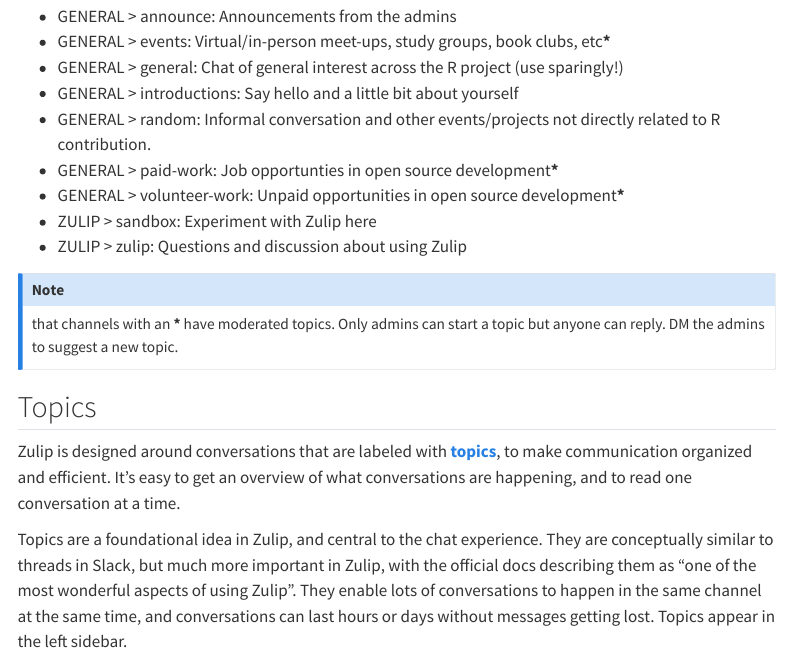
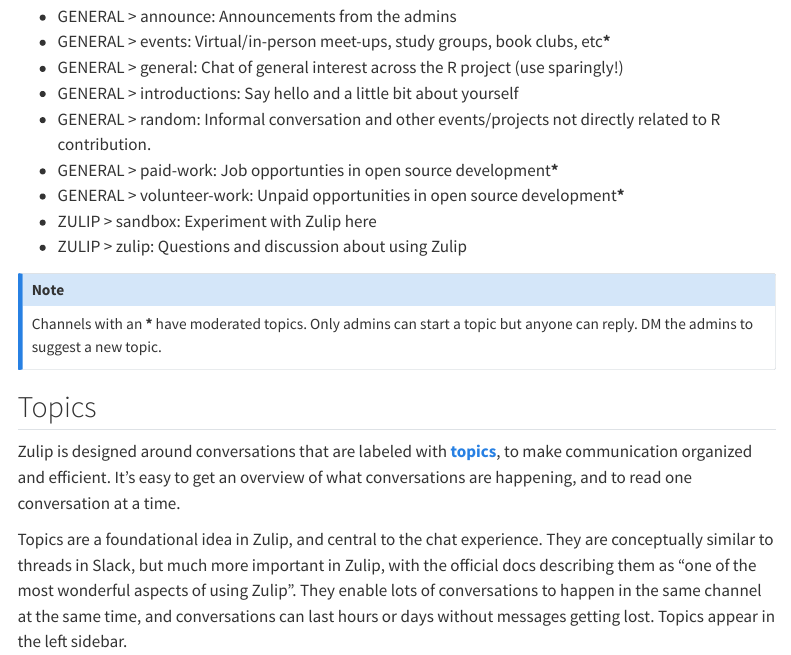
Before and after one commit to r-devel/r-zulip-guide, a Quarto document (index.qmd): the page in a window 1100 px wide, from 1910 px down. Rendered offline with R 4.5, knitr and Pandoc in place of Quarto, with nearby package versions; menus at the side of the page are left out.

Commit message:
Fix typo

```diff
--- a/index.qmd
+++ b/index.qmd
@@ -123,7 +123,7 @@
 - ZULIP \> zulip: Questions and discussion about using Zulip
 
 ::: {.callout-note}
-that channels with an **\*** have moderated topics.
+Channels with an **\*** have moderated topics.
 Only admins can start a topic but anyone can reply.
 DM the admins to suggest a new topic.
 :::
```
